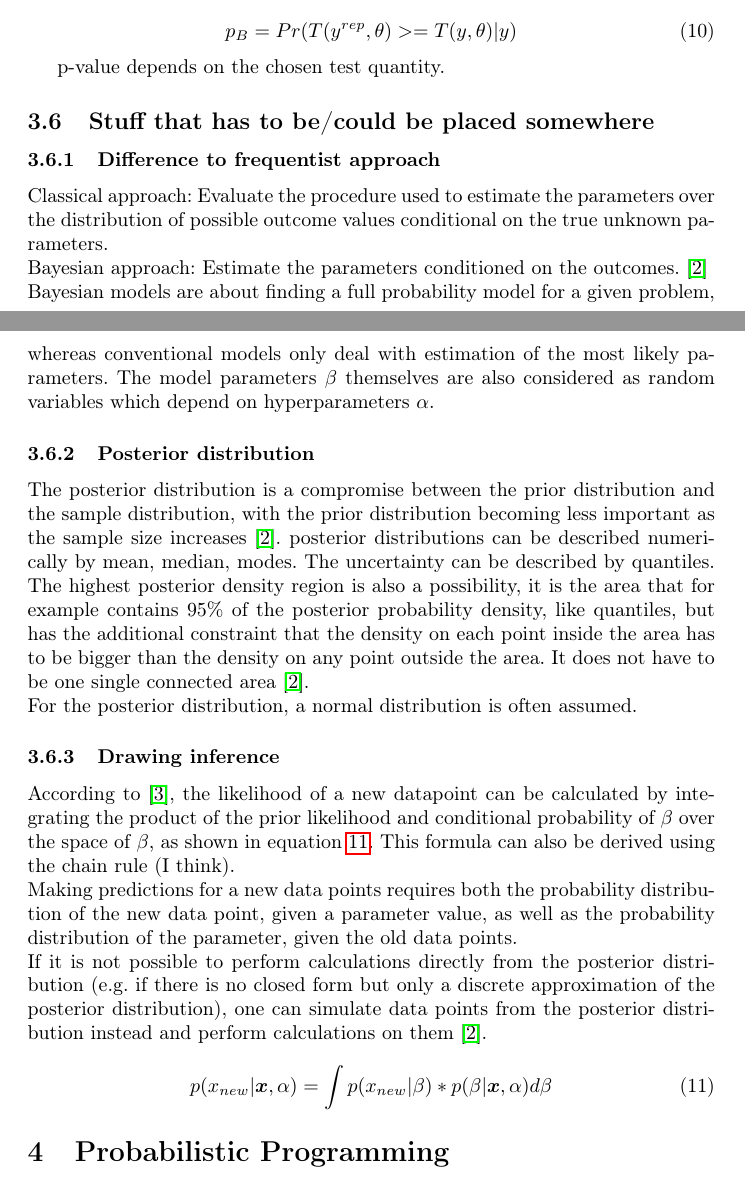
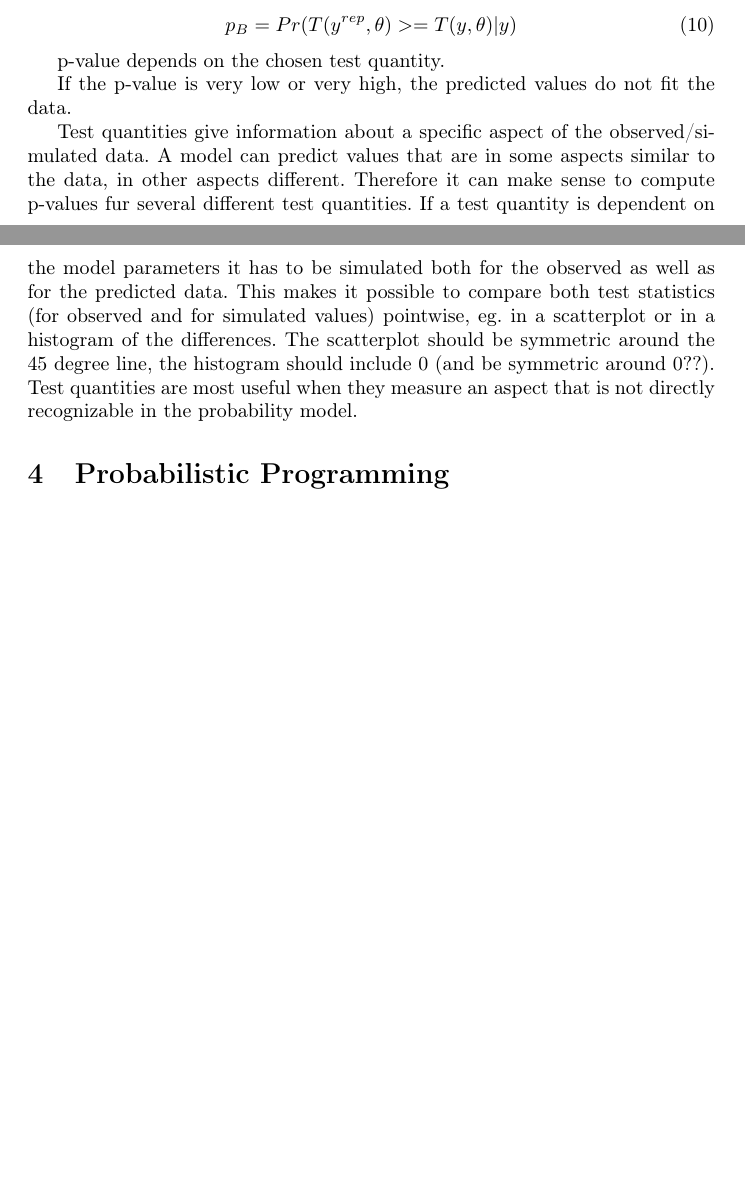
Before and after one commit to jong42/Master_Thesis_CDS, a LaTeX thesis (report/preliminary_thesis.tex): two parts of pages 8 and 9 of 17 before the commit and two parts of pages 8 and 9 of 16 after it, joined at a grey line, cut so that both start at the same text, the shorter picture padded with empty space. Compiled offline with pdfLaTeX.

Commit message:
Continue on section Evaluating models

```diff
--- a/report/preliminary_thesis.tex
+++ b/report/preliminary_thesis.tex
@@ -270,35 +272,34 @@ p_B = Pr(T(y^{rep},\theta) >= T(y,\theta) | y)
 
 p-value depends on the chosen test quantity.
 
-\subsection{Stuff that has to be/could be placed somewhere}
+If the p-value is very low or very high, the predicted values do not fit the data.
 
-\subsubsection{Difference to frequentist approach}
-Classical approach: Evaluate the procedure used to estimate the parameters over the distribution of possible outcome values conditional on the true unknown parameters.
-\\
-Bayesian approach: Estimate the parameters conditioned on the outcomes.
-\cite{1439840954}
-\\
-Bayesian models are about finding a full probability model for a given problem, whereas conventional models only deal with estimation of the most likely parameters.
-The model parameters $\beta$ themselves are also considered as random variables which depend on hyperparameters $\alpha$.
 
-\subsubsection{Posterior distribution}
+Test quantities give information about a specific aspect of the observed/simulated data. A model can predict values that are in some aspects similar to the data, in other aspects different. Therefore it can make sense to compute p-values fur several different test quantities.
+If a test quantity is dependent on the model parameters it has to be simulated both for the observed as well as for the predicted data. This makes it possible to compare both test statistics (for observed and for simulated values) pointwise, eg. in a scatterplot or in a histogram of the differences. The scatterplot should be symmetric around the 45 degree line, the histogram should include 0 (and be symmetric around 0??).
+Test quantities are most useful when they measure an aspect that is not directly recognizable in the probability model.
 
-The posterior distribution is a compromise between the prior distribution and the sample distribution, with the prior distribution becoming less important as the sample size increases \cite{1439840954}.
-posterior distributions can be described numerically by mean, median, modes. The uncertainty can be described by quantiles. The highest posterior density region is also a possibility, it is the area that for example contains 95\% of the posterior probability density, like quantiles, but has the additional constraint that the density on each point inside the area has to be bigger than the density on any point outside the area. It does not have to be one single connected area  \cite{1439840954}.
-\\
-For the posterior distribution, a normal distribution is often assumed.
-
-\subsubsection{Drawing inference}
-According to \cite{Wang2018}, the likelihood of a new datapoint can be calculated by integrating the product of the prior likelihood and conditional probability of $\beta$ over the space of $\beta$, as shown in equation \ref{eq:posterior_predictive}. This formula can also be derived using the chain rule (I think).
-\\
-Making predictions for a new data points requires both the probability distribution of the new data point, given a parameter value, as well as the probability distribution of the parameter, given the old data points.
-\\
-If it is not possible to perform calculations directly from the posterior distribution (e.g. if there is no closed form but only a discrete approximation of the posterior distribution), one can simulate data points from the posterior distribution instead and perform calculations on them \cite{1439840954}.
-
-\begin{equation}
-p(x_{new}|\boldsymbol x, \alpha) = \int p(x_{new}|\beta) * p(\beta | \boldsymbol x,\alpha) d \beta
-\label{eq:posterior_predictive}
-\end{equation}
+%\subsection{Stuff that has to be/could be placed somewhere}
+%
+%
+%\subsubsection{Posterior distribution}
+%
+%The posterior distribution is a compromise between the prior distribution and the sample distribution, with the prior distribution becoming less important as the sample size increases \cite{1439840954}.
+%posterior distributions can be described numerically by mean, median, modes. The uncertainty can be described by quantiles. The highest posterior density region is also a possibility, it is the area that for example contains 95\% of the posterior probability density, like quantiles, but has the additional constraint that the density on each point inside the area has to be bigger than the density on any point outside the area. It does not have to be one single connected area  \cite{1439840954}.
+%\\
+%For the posterior distribution, a normal distribution is often assumed.
+%
+%\subsubsection{Drawing inference}
+%According to \cite{Wang2018}, the likelihood of a new datapoint can be calculated by integrating the product of the prior likelihood and conditional probability of $\beta$ over the space of $\beta$, as shown in equation \ref{eq:posterior_predictive}. This formula can also be derived using the chain rule (I think).
+%\\
+%Making predictions for a new data points requires both the probability distribution of the new data point, given a parameter value, as well as the probability distribution of the parameter, given the old data points.
+%\\
+%If it is not possible to perform calculations directly from the posterior distribution (e.g. if there is no closed form but only a discrete approximation of the posterior distribution), one can simulate data points from the posterior distribution instead and perform calculations on them \cite{1439840954}.
+%
+%\begin{equation}
+%p(x_{new}|\boldsymbol x, \alpha) = \int p(x_{new}|\beta) * p(\beta | \boldsymbol x,\alpha) d \beta
+%\label{eq:posterior_predictive}
+%\end{equation}
 
 \section{Probabilistic Programming}
 
```
Also changed, not shown: report/preliminary_thesis.tex (4 more changed lines).
